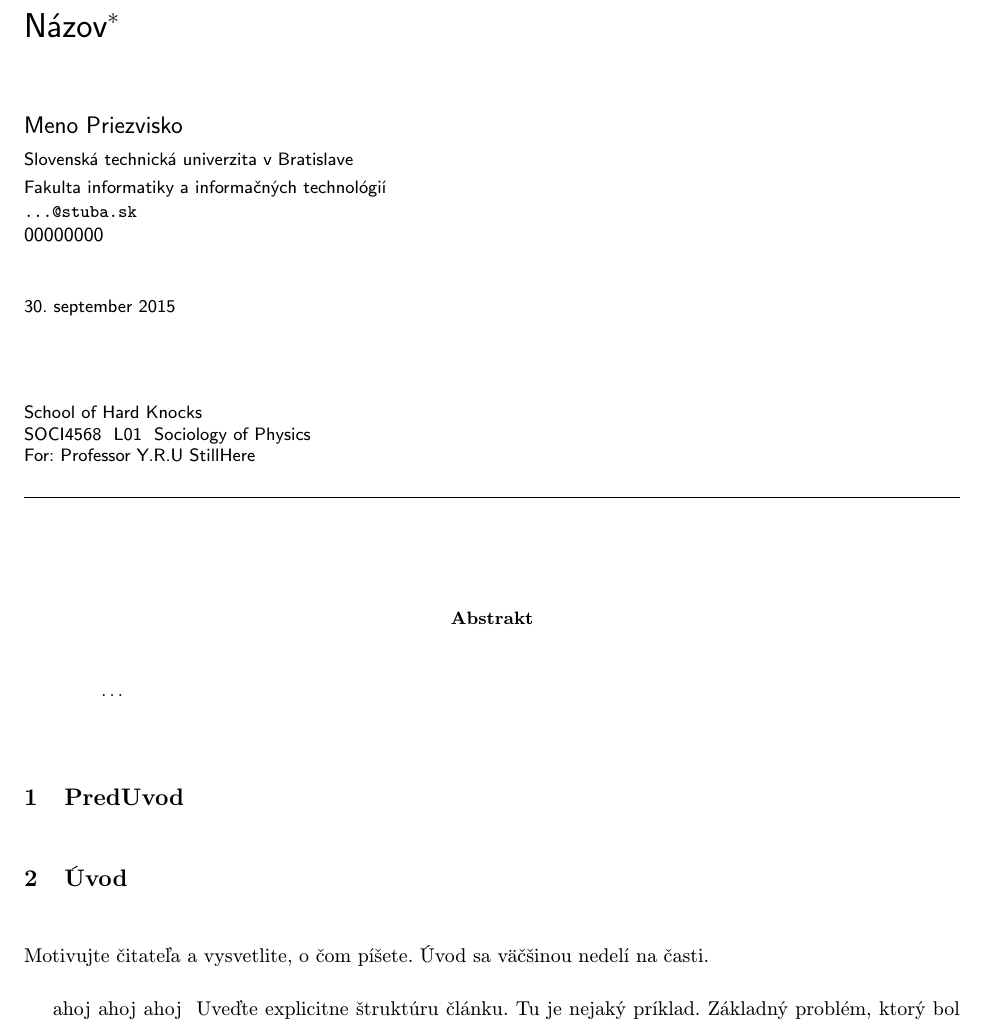
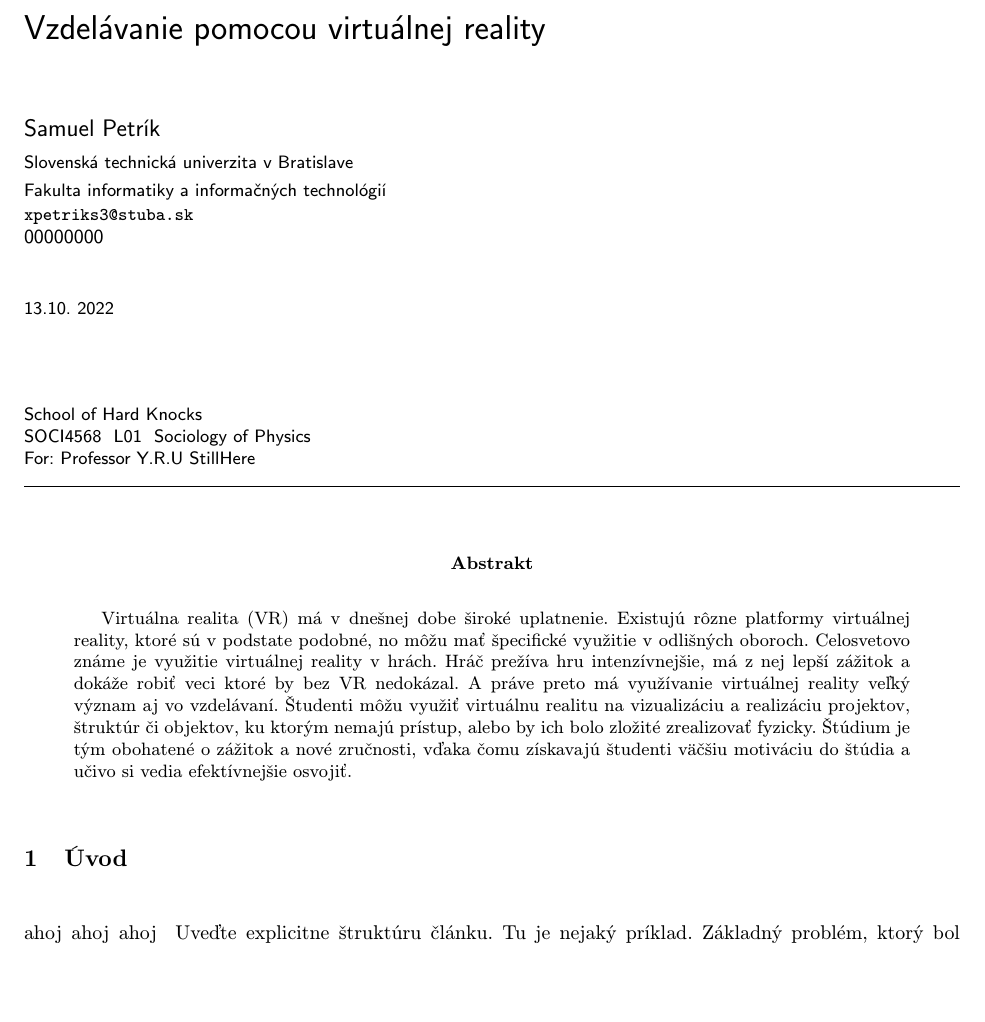
Before and after one commit to PinKiePieSK/MIP, a LaTeX document (clanok .tex): part of page 1 of 3, cut at the place of the change, the shorter picture padded with empty space. Compiled offline with pdfLaTeX.

Commit message:
second commit

```diff
--- a/clanok .tex
+++ b/clanok .tex
@@ -15,15 +15,14 @@
 
 \pagestyle{headings}
 
-\title{Názov\thanks{Semestrálny projekt v predmete Metódy inžinierskej práce, ak. rok 2015/16, vedenie: Meno Priezvisko}} % meno a priezvisko vyučujúceho na cvičeniach
+\title{Vzdelávanie pomocou virtuálnej reality}
 
-\author{Meno Priezvisko\\[2pt]
+\author{Samuel Petrík\\[2pt]
 	{\small Slovenská technická univerzita v Bratislave}\\
 	{\small Fakulta informatiky a informačných technológií}\\
-	{\small \texttt{...@stuba.sk}}
-	}
+	{\small \texttt{xpetriks3@stuba.sk}}}
 
-\date{\small 30. september 2015} % upravte
+\date{\small 13.10. 2022}
 
 
 
@@ -32,15 +31,12 @@
 \maketitle
 
 \begin{abstract}
-\ldots
+Virtuálna realita (VR) má v dnešnej dobe široké uplatnenie. Existujú rôzne platformy virtuálnej reality, ktoré sú v podstate podobné, no môžu mať špecifické využitie v odlišných oboroch. Celosvetovo známe je využitie virtuálnej reality v hrách. Hráč prežíva hru intenzívnejšie, má z nej lepší zážitok a dokáže robiť veci ktoré by bez VR nedokázal. A práve preto má využívanie virtuálnej reality veľký význam aj vo vzdelávaní. Študenti môžu využiť virtuálnu realitu na vizualizáciu a realizáciu projektov, štruktúr či objektov, ku ktorým nemajú prístup, alebo by ich bolo zložité zrealizovať fyzicky. Štúdium je tým obohatené o zážitok a nové zručnosti, vďaka čomu získavajú študenti väčšiu motiváciu do štúdia a učivo si vedia efektívnejšie osvojiť.
 \end{abstract}
 
 
-\section{PredUvod}
-
 \section{Úvod}
 
-Motivujte čitateľa a vysvetlite, o čom píšete. Úvod sa väčšinou nedelí na časti.
 \input{Example.tex}
 Uveďte explicitne štruktúru článku. Tu je nejaký príklad.
 Základný problém, ktorý bol naznačený v úvode, je podrobnejšie vysvetlený v časti~\ref{nejaka}.
```
Also changed, not shown: clanok .pdf, 1 other file.
